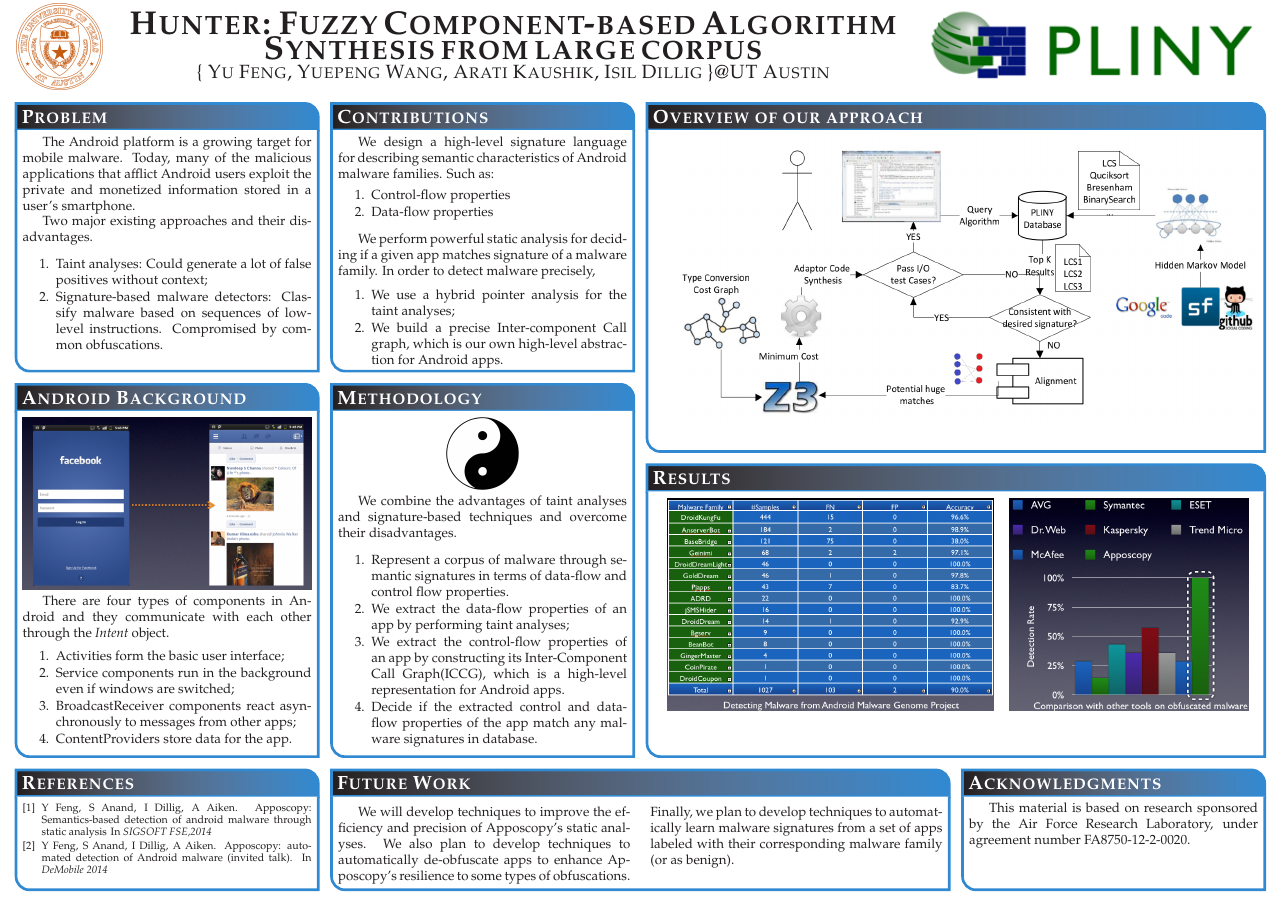
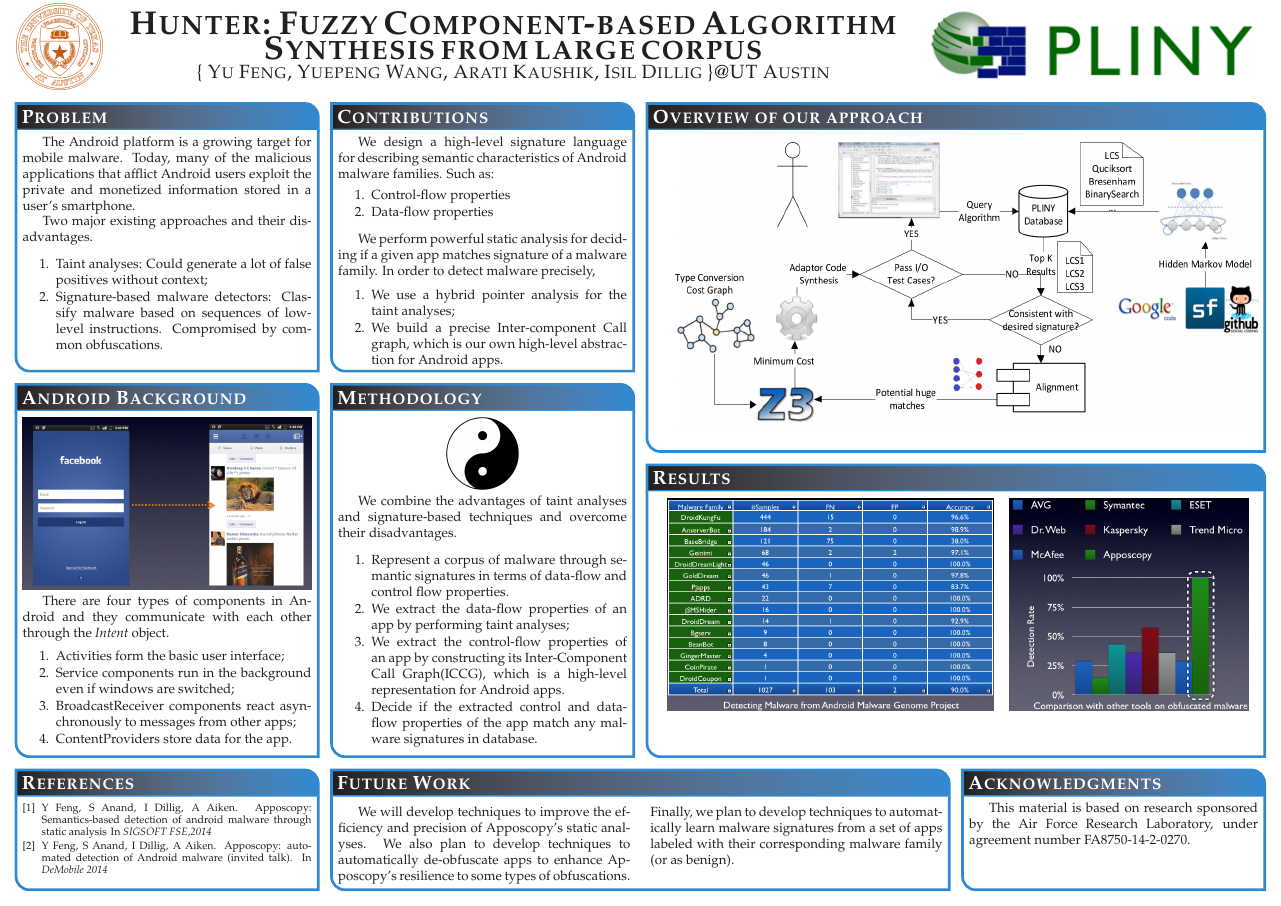
Before and after one commit to fredfeng/muse, a LaTeX poster (poster/muse.tex): the whole page. Compiled offline with pdfLaTeX.

Commit message:
fix figure

```diff
--- a/poster/muse.tex
+++ b/poster/muse.tex
@@ -242,7 +242,7 @@ a  set of apps labeled with their corresponding malware family (or as benign).
 %%%%%%%%%%%%%%%%%%%%%%%%%%%%%%%%%%%%%%%%%%%%%%%%%%%%%%%%%%%%%%%%%%%%%%%%%%%%%%
   \headerbox{Acknowledgments}{name=references,column=3,aligned=references,above=bottom}{
 %%%%%%%%%%%%%%%%%%%%%%%%%%%%%%%%%%%%%%%%%%%%%%%%%%%%%%%%%%%%%%%%%%%%%%%%%%%%%%
-This material is based on research sponsored by the Air Force Research Laboratory, under agreement number FA8750-12-2-0020.
+This material is based on research sponsored by the Air Force Research Laboratory, under agreement number FA8750-14-2-0270.
    \vspace{0.3em}
   }
 %%%%%%%%%%%%%%%%%%%%%%%%%%%%%%%%%%%%%%%%%%%%%%%%%%%%%%%%%%%%%%%%%%%%%%%%%%%%%%
```
Also changed, not shown: poster/images/hunter.png.
